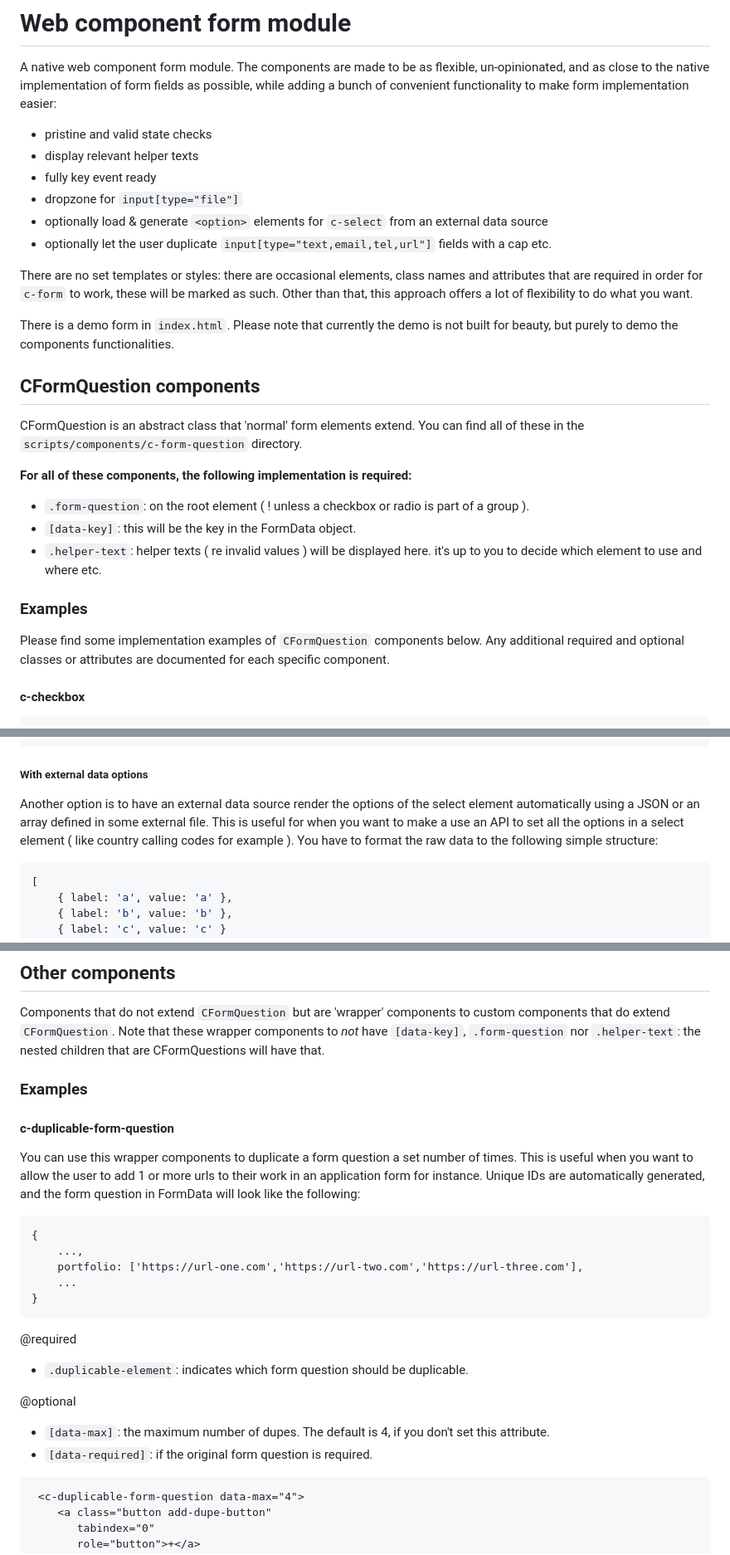
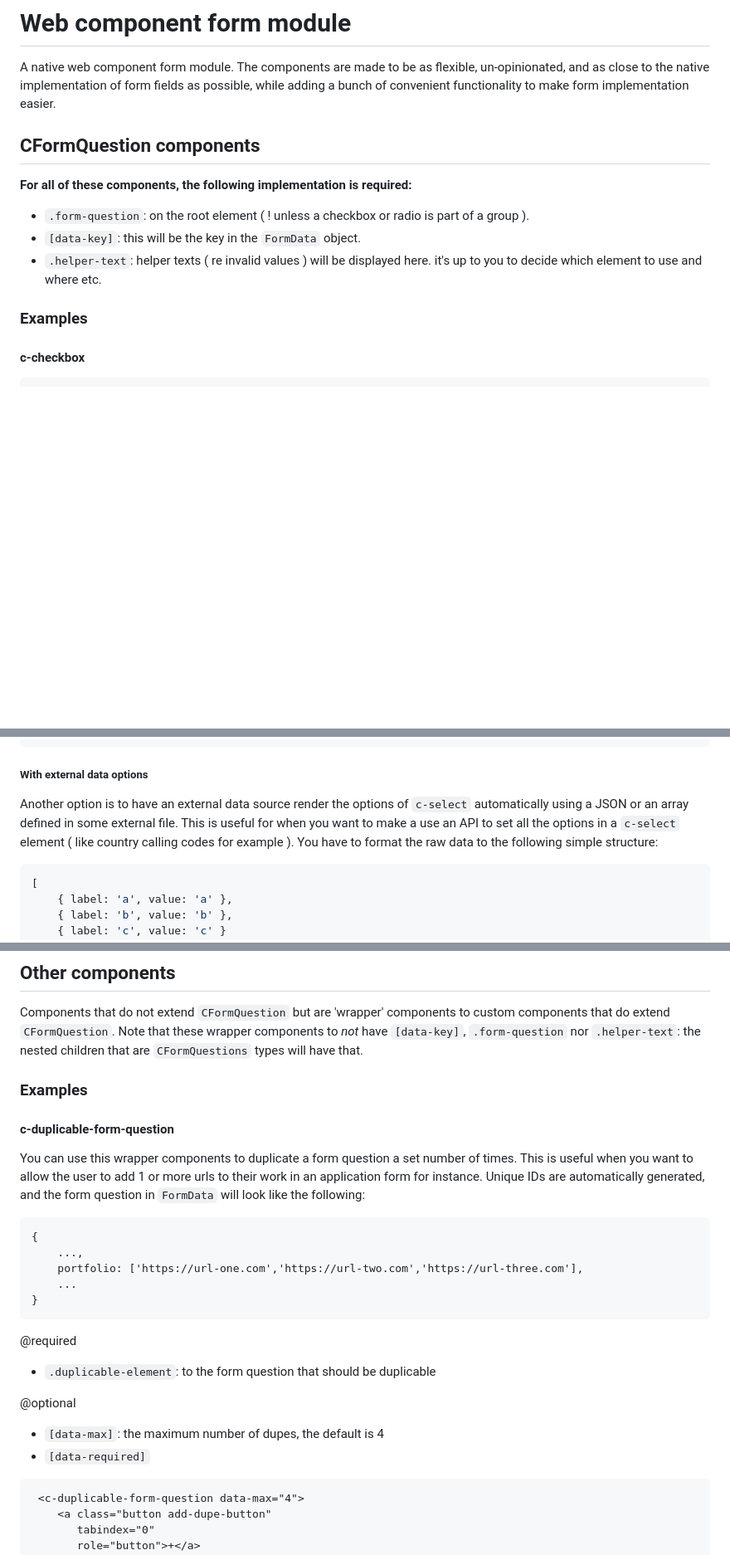
Before and after one commit to valdelaseras/c-form, a Markdown page: README.md, 3 parts joined by grey strips. Shown: that part at 83% size. Drawn GitHub-style; blank space fills up the shorter version.

Commit message:
Reduce text in README as most speaks for itself

````diff
--- a/README.md
+++ b/README.md
@@ -21,36 +21,17 @@
 
 A native web component form module. The components are made to be as flexible, un-opinionated, and as
 close to the native implementation of form fields as possible, while adding a bunch of convenient functionality to
-make form implementation easier:
-
-- pristine and valid state checks
-- display relevant helper texts
-- fully key event ready
-- dropzone for `input[type="file"]`
-- optionally load & generate `<option>` elements for `c-select` from an external data source
-- optionally let the user duplicate `input[type="text,email,tel,url"]` fields with a cap
-etc.
-
-There are no set templates or styles: there are occasional elements, class names and attributes that are required
-in order for `c-form` to work, these will be marked as such. Other than that, this approach offers a lot of flexibility to
-do what you want.
-
-There is a demo form in `index.html`. Please note that currently the demo is not built for beauty, but purely to demo the
-components functionalities.
+make form implementation easier.
 
 ## CFormQuestion components
-
-CFormQuestion is an abstract class that 'normal' form elements extend. You can find all of these in the `scripts/components/c-form-question` directory.
 
 __For all of these components, the following implementation is required:__
 
 - `.form-question`: on the root element ( ! unless a checkbox or radio is part of a group ).
-- `[data-key]`: this will be the key in the FormData object.
+- `[data-key]`: this will be the key in the `FormData` object.
 - `.helper-text`: helper texts ( re invalid values ) will be displayed here. it's up to you to decide which element to use and where etc.
 
 ### Examples
-
-Please find some implementation examples of `CFormQuestion` components below. Any additional required and optional classes or attributes are documented for each specific component.
 
 #### c-checkbox
 
@@ -184,9 +163,9 @@ Input types may be common types like `text`, `email`, `tel`, `url` etc.
 
 ##### With external data options
 
-Another option is to have an external data source render the options of the select element automatically using a JSON
+Another option is to have an external data source render the options of `c-select` automatically using a JSON
 or an array defined in some external file. This is useful for when you want to make a use an API to set all the options in
-a select element ( like country calling codes for example ). You have to format the raw data to the following simple structure:
+a `c-select` element ( like country calling codes for example ). You have to format the raw data to the following simple structure:
 
 ```javascript
 [
@@ -305,7 +281,7 @@ maximum and current character count. Be sure not to forget to set the native `te
 
 Components that do not extend `CFormQuestion` but are 'wrapper' components to custom components that do extend `CFormQuestion`.
 Note that these wrapper components to *not* have `[data-key]`, `.form-question` nor `.helper-text`: the nested children
-that are CFormQuestions will have that.
+that are `CFormQuestions` types will have that.
 
 ### Examples
 
@@ -313,7 +289,7 @@ that are CFormQuestions will have that.
 
 You can use this wrapper components to duplicate a form question a set number of times. This is useful when you want to
 allow the user to add 1 or more urls to their work in an application form for instance. Unique IDs are automatically generated,
-and the form question in FormData will look like the following:
+and the form question in `FormData` will look like the following:
 
 ```
 {
@@ -325,12 +301,12 @@ and the form question in FormData will look like the following:
 
 @required
 
-- `.duplicable-element`: indicates which form question should be duplicable.
+- `.duplicable-element`: to the form question that should be duplicable
 
 @optional
 
-- `[data-max]`: the maximum number of dupes. The default is 4, if you don't set this attribute.
-- `[data-required]`: if the original form question is required.
+- `[data-max]`: the maximum number of dupes, the default is 4
+- `[data-required]`
 
 ```html
  <c-duplicable-form-question data-max="4">
````
Also changed, not shown: other parts of README.md (+10 -15 lines).
